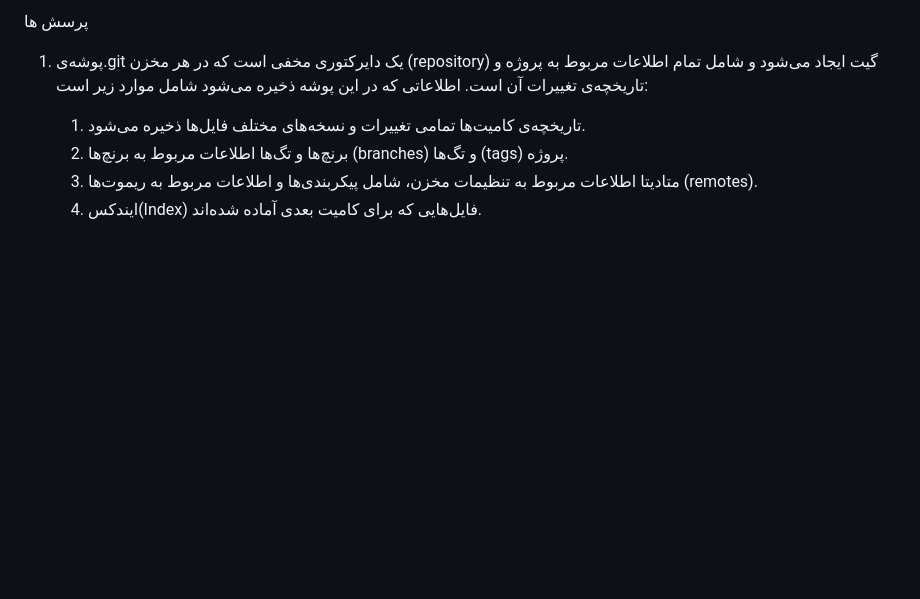
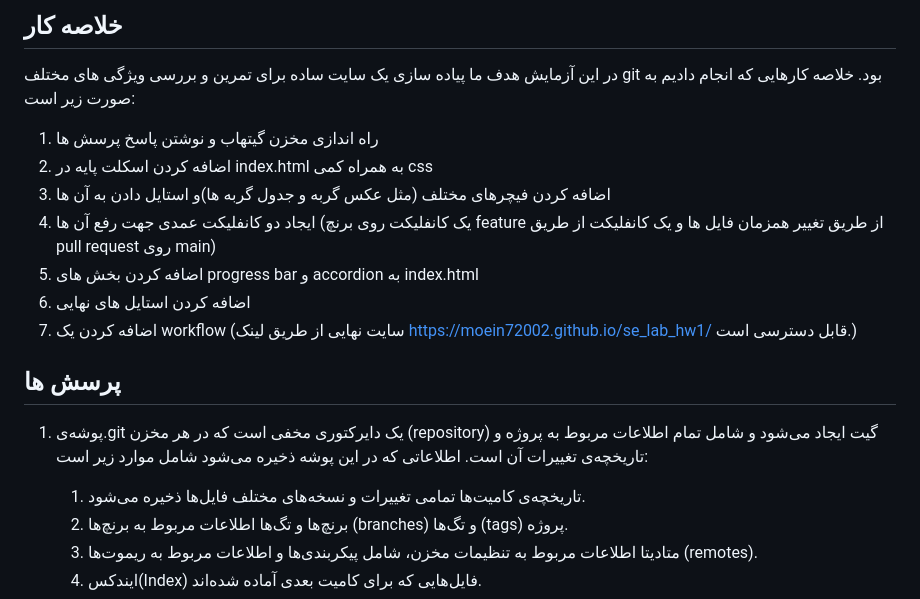
Before and after one commit to moein72002/se_lab_hw1, a Markdown page: README.md, the part around the change. GitHub-like rendering; blank space fills up the shorter version.

Commit message:
add summary report of project

```diff
--- a/README.md
+++ b/README.md
@@ -1,4 +1,15 @@
-پرسش ها
+## خلاصه کار
+در این آزمایش هدف ما پیاده سازی یک سایت ساده برای تمرین و بررسی ویژگی های مختلف git بود.
+خلاصه کارهایی که انجام دادیم به صورت زیر است:
+1) راه اندازی مخزن گیتهاب و نوشتن پاسخ پرسش ها
+2) اضافه کردن اسکلت پایه در index.html به همراه کمی css
+3) اضافه کردن فیچرهای مختلف (مثل عکس گربه و جدول گربه ها)‌و استایل دادن به آن ها
+4) ایجاد دو کانفلیکت عمدی جهت رفع آن ها (یک کانفلیکت روی برنچ feature از طریق تغییر همزمان فایل ها و یک کانفلیکت از طریق pull request روی main)
+5) اضافه کردن بخش های progress bar و accordion به index.html
+6) اضافه کردن استایل های نهایی
+7) اضافه کردن یک workflow (سایت نهایی از طریق لینک https://moein72002.github.io/se_lab_hw1/ قابل دسترسی است.)
+
+## پرسش ها
 1) پوشه‌ی.git  یک دایرکتوری مخفی است که در هر مخزن (repository) گیت ایجاد می‌شود و شامل تمام اطلاعات مربوط به پروژه و تاریخچه‌ی تغییرات آن است. اطلاعاتی که در این پوشه ذخیره می‌شود شامل موارد زیر است:
     1.	تاریخچه‌ی کامیت‌ها تمامی تغییرات و نسخه‌های مختلف فایل‌ها ذخیره می‌شود.
     2.	برنچ‌ها و تگ‌ها اطلاعات مربوط به برنچ‌ها (branches) و تگ‌ها (tags) پروژه.
```
